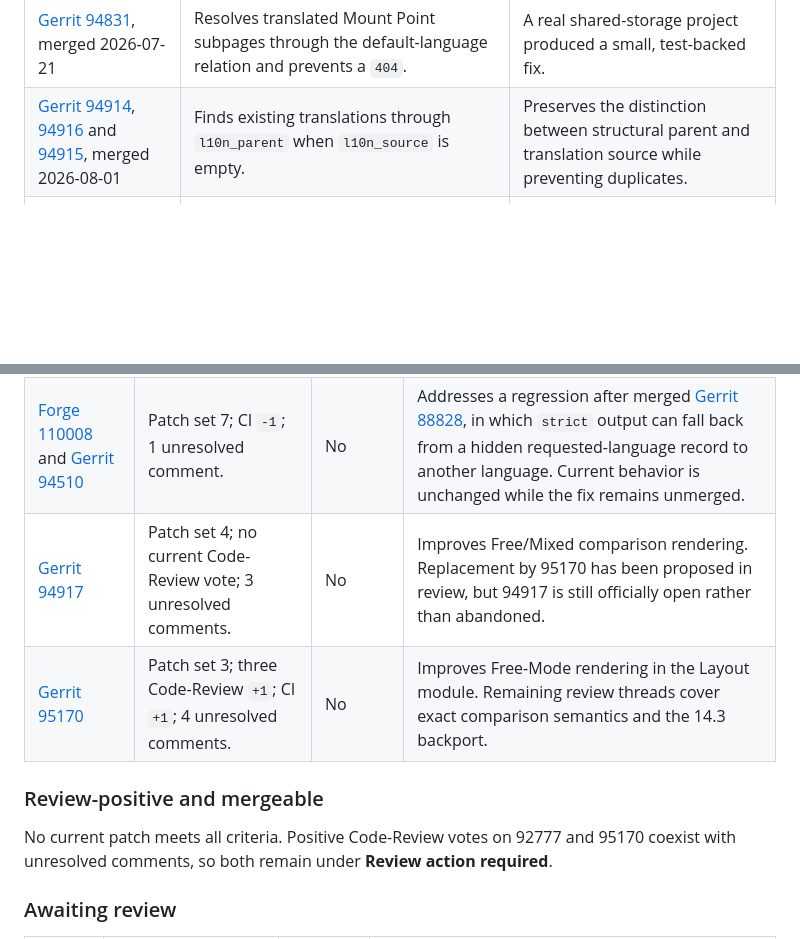
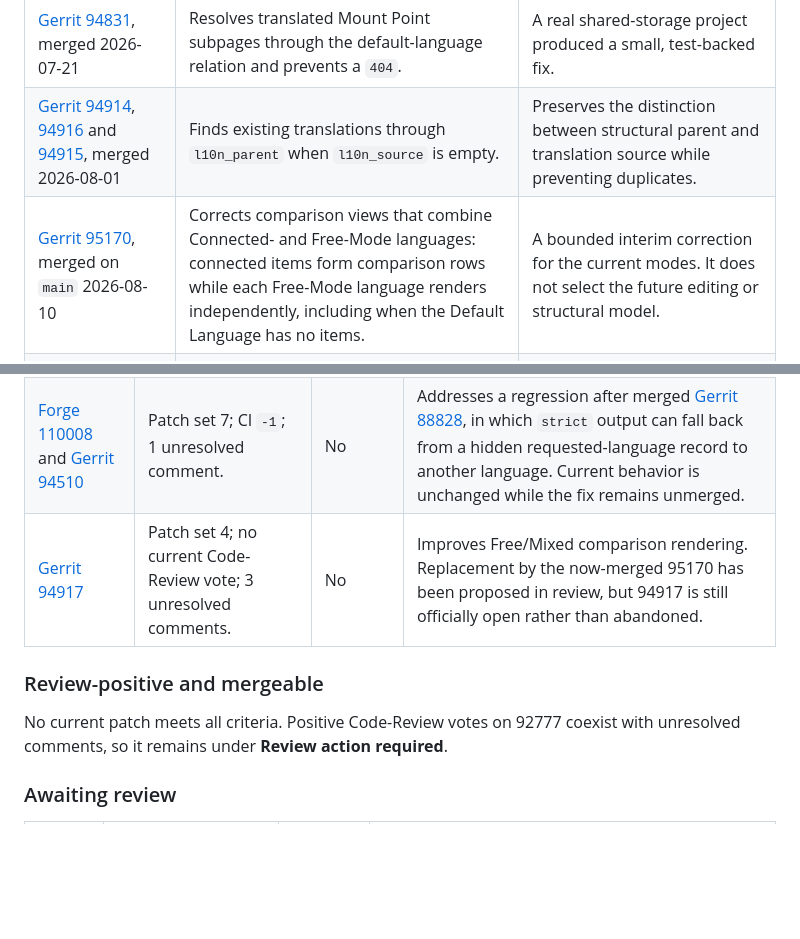
Before and after one commit to t3thi/Documentation, a Markdown page: MeetingMinutes/current-state.md, 2 parts joined by grey strips. Drawn GitHub-style; blank space fills up the shorter version.

```diff
--- a/MeetingMinutes/current-state.md
+++ b/MeetingMinutes/current-state.md
@@ -332,6 +332,7 @@ The initiative and related Core work have already delivered bounded improvements
 | [Gerrit 88837](https://review.typo3.org/c/Packages/TYPO3.CMS/+/88837), merged 2026-04-11 | Avoids remapping non-language-aware IRRE children and uses separately assigned records for localized parents. | A concrete case where explicit synchronized data resolved ownership ambiguity. |
 | [Gerrit 94831](https://review.typo3.org/c/Packages/TYPO3.CMS/+/94831), merged 2026-07-21 | Resolves translated Mount Point subpages through the default-language relation and prevents a `404`. | A real shared-storage project produced a small, test-backed fix. |
 | [Gerrit 94914](https://review.typo3.org/c/Packages/TYPO3.CMS/+/94914), [94916](https://review.typo3.org/c/Packages/TYPO3.CMS/+/94916) and [94915](https://review.typo3.org/c/Packages/TYPO3.CMS/+/94915), merged 2026-08-01 | Finds existing translations through `l10n_parent` when `l10n_source` is empty. | Preserves the distinction between structural parent and translation source while preventing duplicates. |
+| [Gerrit 95170](https://review.typo3.org/c/Packages/TYPO3.CMS/+/95170), merged on `main` 2026-08-10 | Corrects comparison views that combine Connected- and Free-Mode languages: connected items form comparison rows while each Free-Mode language renders independently, including when the Default Language has no items. | A bounded interim correction for the current modes. It does not select the future editing or structural model. |
 | [Gerrit 95178](https://review.typo3.org/c/Packages/TYPO3.CMS/+/95178), merged on `main` 2026-08-10 | Keeps the language title, flag and translation mode visible while scrolling a long comparison view in the Layout module. | Improves editor orientation in the current interface. The patch is explicitly interim and neither changes nor selects a future structural model. |
 
 The [initiative test extension](https://github.com/t3thi/translation-handling) also provides reproducible translation, fallback and relation scenarios. It was revived and extended with focused IRRE cases in 2025. It is research infrastructure, not evidence of changed Core behavior.
@@ -364,12 +365,11 @@ For open Gerrit changes, **Merge conflict: Yes** means that Gerrit reported the
 | [Gerrit 92777](https://review.typo3.org/c/Packages/TYPO3.CMS/+/92777) | Patch set 10; two Code-Review `+1`; CI `+1`; 2 unresolved comments. | No | Restricts copied Free-Mode records to languages available in the target context. This improves current-model integrity without selecting a future structure model. |
 | [Gerrit 93063](https://review.typo3.org/c/Packages/TYPO3.CMS/+/93063) | Patch set 7; Code-Review `+1`; CI `+1`; 3 unresolved comments. | **Yes** | Warns about invalid translation parents. It makes structural corruption visible but does not repair or redesign identity. |
 | [Forge 110008](https://forge.typo3.org/issues/110008) and [Gerrit 94510](https://review.typo3.org/c/Packages/TYPO3.CMS/+/94510) | Patch set 7; CI `-1`; 1 unresolved comment. | No | Addresses a regression after merged [Gerrit 88828](https://review.typo3.org/c/Packages/TYPO3.CMS/+/88828), in which `strict` output can fall back from a hidden requested-language record to another language. Current behavior is unchanged while the fix remains unmerged. |
-| [Gerrit 94917](https://review.typo3.org/c/Packages/TYPO3.CMS/+/94917) | Patch set 4; no current Code-Review vote; 3 unresolved comments. | No | Improves Free/Mixed comparison rendering. Replacement by 95170 has been proposed in review, but 94917 is still officially open rather than abandoned. |
-| [Gerrit 95170](https://review.typo3.org/c/Packages/TYPO3.CMS/+/95170) | Patch set 3; three Code-Review `+1`; CI `+1`; 4 unresolved comments. | No | Improves Free-Mode rendering in the Layout module. Remaining review threads cover exact comparison semantics and the 14.3 backport. |
+| [Gerrit 94917](https://review.typo3.org/c/Packages/TYPO3.CMS/+/94917) | Patch set 4; no current Code-Review vote; 3 unresolved comments. | No | Improves Free/Mixed comparison rendering. Replacement by the now-merged 95170 has been proposed in review, but 94917 is still officially open rather than abandoned. |
 
 ### Review-positive and mergeable
 
-No current patch meets all criteria. Positive Code-Review votes on 92777 and 95170 coexist with unresolved comments, so both remain under **Review action required**.
+No current patch meets all criteria. Positive Code-Review votes on 92777 coexist with unresolved comments, so it remains under **Review action required**.
 
 ### Awaiting review
 
```
Also changed, not shown: MeetingMinutes/current-state.de.md (+3 -3 lines).
